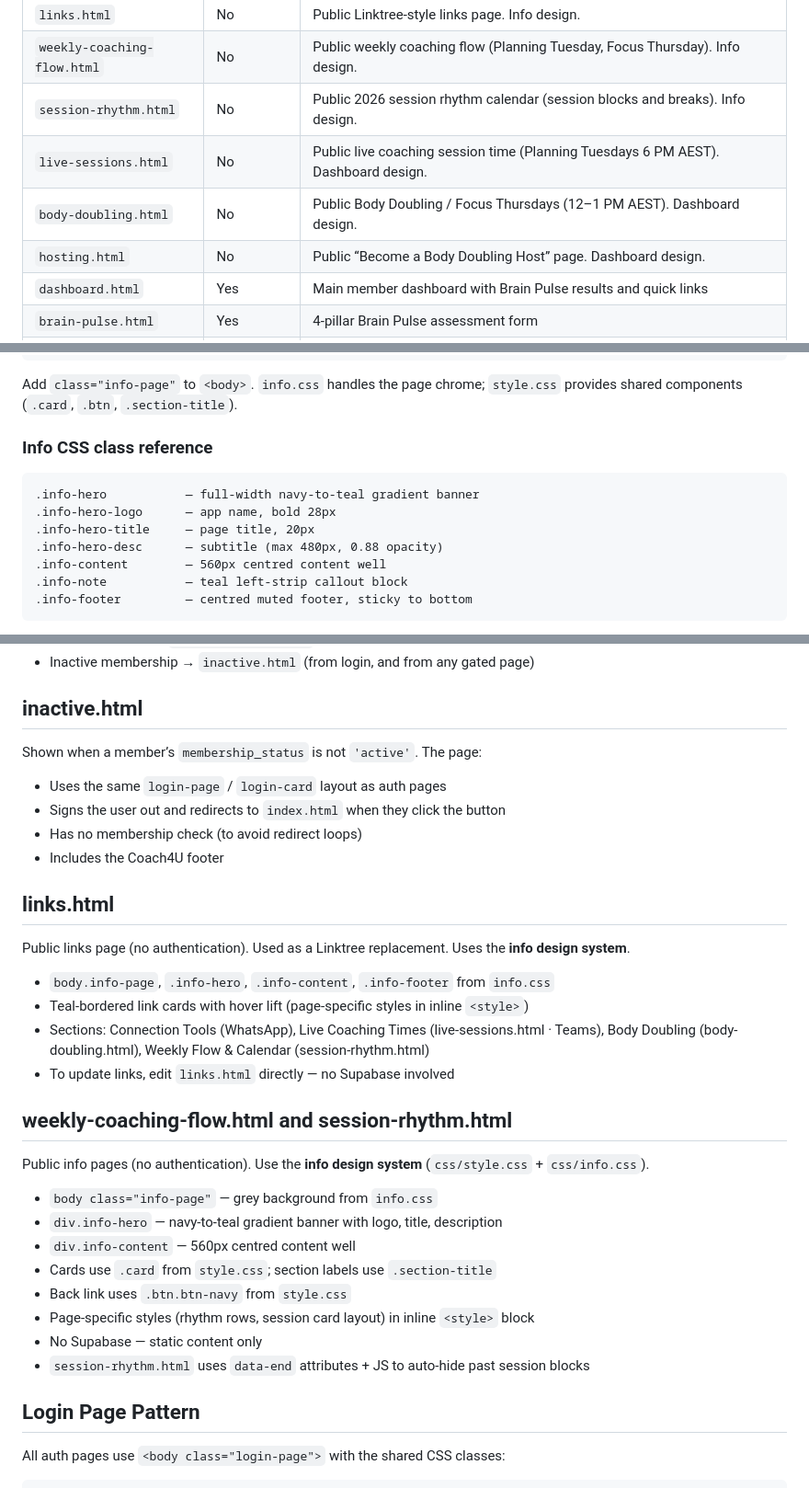
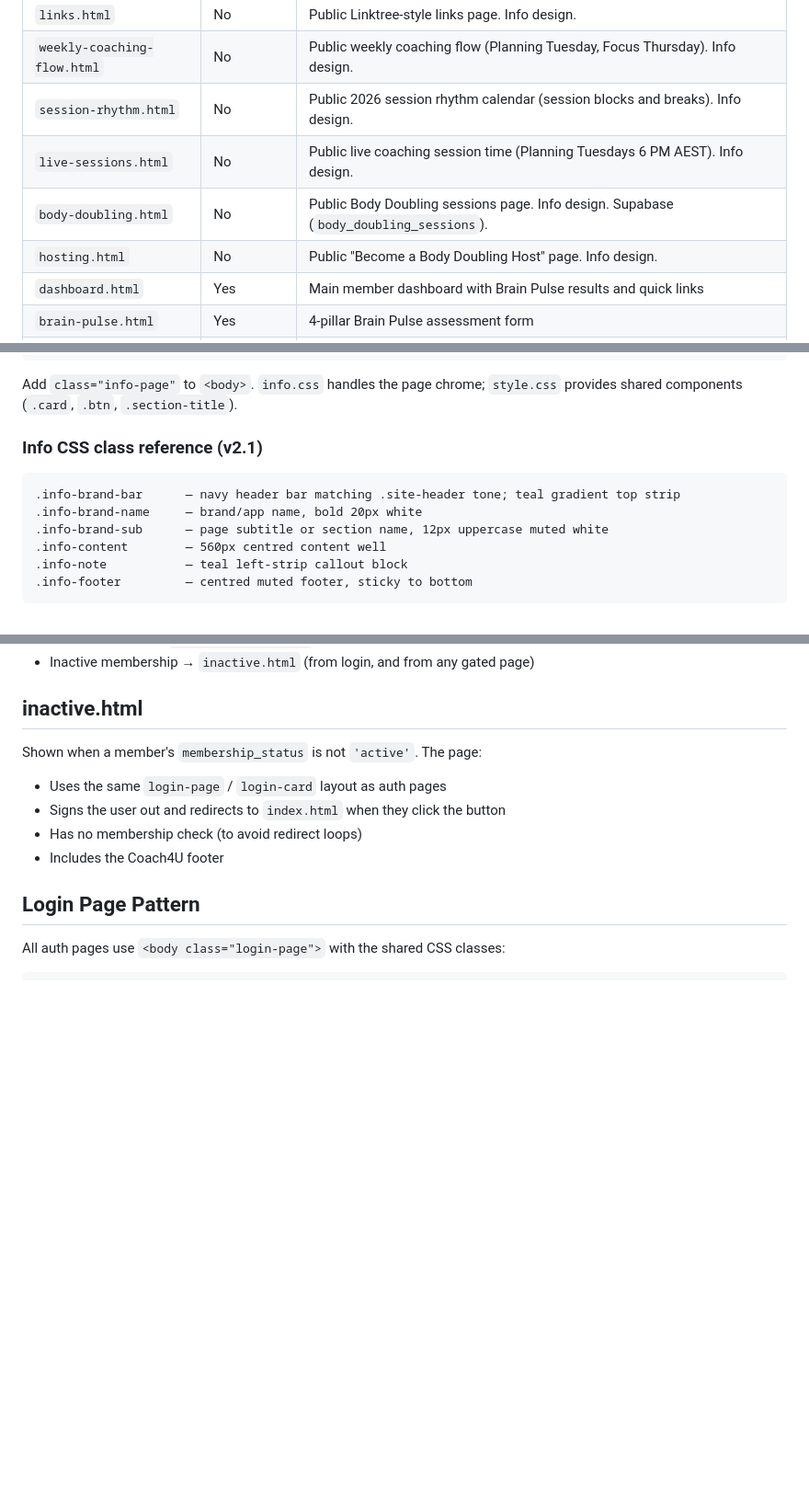
Before and after one commit to cathcoach4u/coach4Uapp-thrivehq, a Markdown page: CLAUDE.md, 3 parts joined by grey strips. Shown at 92% size. Rendered like a GitHub page; blank space fills up the shorter version.

Commit message:
CLAUDE.md: update info design system to v2.1, add body_doubling_sessions docs

````diff
--- a/CLAUDE.md
+++ b/CLAUDE.md
@@ -16,9 +16,9 @@
 | `links.html` | No | Public Linktree-style links page. Info design. |
 | `weekly-coaching-flow.html` | No | Public weekly coaching flow (Planning Tuesday, Focus Thursday). Info design. |
 | `session-rhythm.html` | No | Public 2026 session rhythm calendar (session blocks and breaks). Info design. |
-| `live-sessions.html` | No | Public live coaching session time (Planning Tuesdays 6 PM AEST). Dashboard design. |
-| `body-doubling.html` | No | Public Body Doubling / Focus Thursdays (12–1 PM AEST). Dashboard design. |
-| `hosting.html` | No | Public “Become a Body Doubling Host” page. Dashboard design. |
+| `live-sessions.html` | No | Public live coaching session time (Planning Tuesdays 6 PM AEST). Info design. |
+| `body-doubling.html` | No | Public Body Doubling sessions page. Info design. Supabase (`body_doubling_sessions`). |
+| `hosting.html` | No | Public "Become a Body Doubling Host" page. Info design. |
 | `dashboard.html` | Yes | Main member dashboard with Brain Pulse results and quick links |
 | `brain-pulse.html` | Yes | 4-pillar Brain Pulse assessment form |
 | `brain-pulse-detail.html` | Yes | Per-pillar coaching focus detail |
@@ -139,13 +139,12 @@ Link in every info page `<head>`, alongside `style.css`:
 
 Add `class="info-page"` to `<body>`. `info.css` handles the page chrome; `style.css` provides shared components (`.card`, `.btn`, `.section-title`).
 
-### Info CSS class reference
+### Info CSS class reference (v2.1)
 
 ```
-.info-hero           — full-width navy-to-teal gradient banner
-.info-hero-logo      — app name, bold 28px
-.info-hero-title     — page title, 20px
-.info-hero-desc      — subtitle (max 480px, 0.88 opacity)
+.info-brand-bar      — navy header bar matching .site-header tone; teal gradient top strip
+.info-brand-name     — brand/app name, bold 20px white
+.info-brand-sub      — page subtitle or section name, 12px uppercase muted white
 .info-content        — 560px centred content well
 .info-note           — teal left-strip callout block
 .info-footer         — centred muted footer, sticky to bottom
@@ -206,31 +234,11 @@ Strengths-Based Coaching and Counselling | <a href="https://coach4u.com.au">coac
 
 ## inactive.html
 
-Shown when a member’s `membership_status` is not `'active'`. The page:
+Shown when a member's `membership_status` is not `'active'`. The page:
 - Uses the same `login-page` / `login-card` layout as auth pages
 - Signs the user out and redirects to `index.html` when they click the button
 - Has no membership check (to avoid redirect loops)
 - Includes the Coach4U footer
-
-## links.html
-
-Public links page (no authentication). Used as a Linktree replacement. Uses the **info design system**.
-- `body.info-page`, `.info-hero`, `.info-content`, `.info-footer` from `info.css`
-- Teal-bordered link cards with hover lift (page-specific styles in inline `<style>`)
-- Sections: Connection Tools (WhatsApp), Live Coaching Times (live-sessions.html · Teams), Body Doubling (body-doubling.html), Weekly Flow & Calendar (session-rhythm.html)
-- To update links, edit `links.html` directly — no Supabase involved
-
-## weekly-coaching-flow.html and session-rhythm.html
-
-Public info pages (no authentication). Use the **info design system** (`css/style.css` + `css/info.css`).
-- `body class="info-page"` — grey background from `info.css`
-- `div.info-hero` — navy-to-teal gradient banner with logo, title, description
-- `div.info-content` — 560px centred content well
-- Cards use `.card` from `style.css`; section labels use `.section-title`
-- Back link uses `.btn.btn-navy` from `style.css`
-- Page-specific styles (rhythm rows, session card layout) in inline `<style>` block
-- No Supabase — static content only
-- `session-rhythm.html` uses `data-end` attributes + JS to auto-hide past session blocks
 
 ## Login Page Pattern
 
````
Also changed, not shown: other parts of CLAUDE.md (+32 -3 lines).
